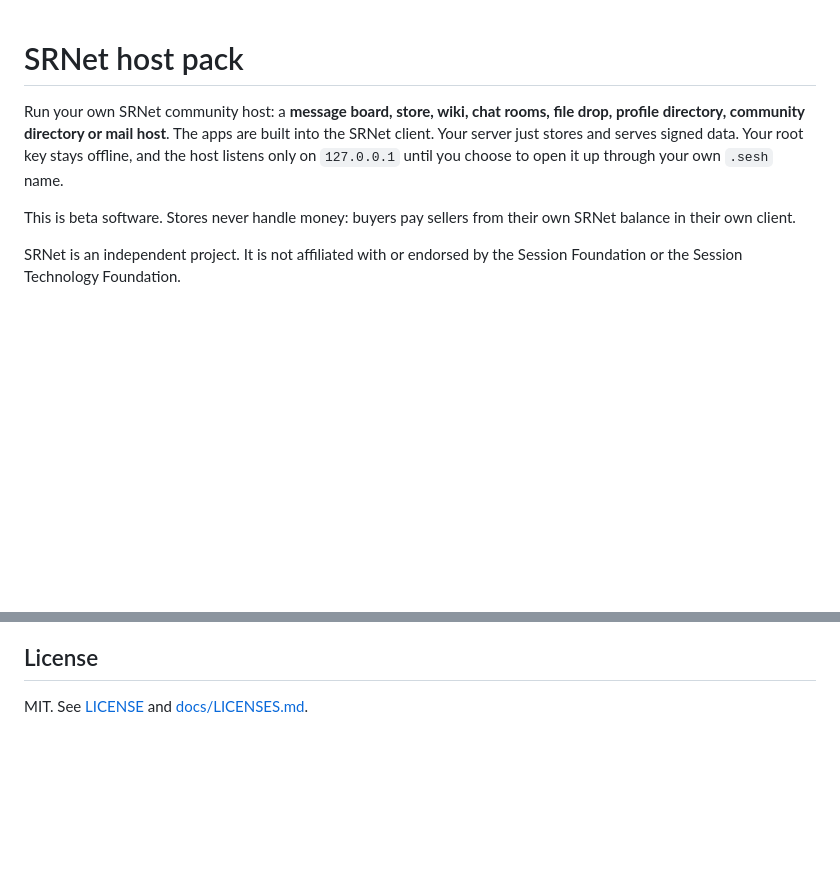
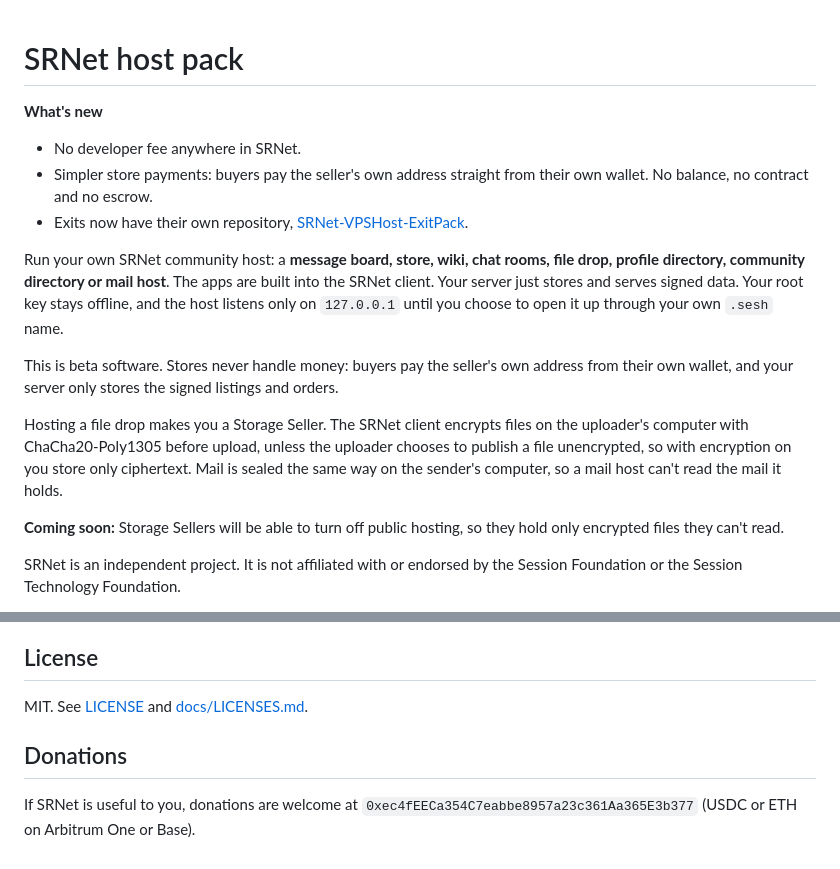
Before and after one commit to SRNet-lab/SRNet-TypedSNApp-HostPack, a Markdown page: README.md, 2 parts joined by grey strips. Drawn GitHub-style; blank space fills up the shorter version.

Commit message:
README: what's new, direct payments, Storage Sellers and encryption, donations

```diff
--- a/README.md
+++ b/README.md
@@ -1,12 +1,28 @@
 # SRNet host pack
+
+**What's new**
+
+- No developer fee anywhere in SRNet.
+- Simpler store payments: buyers pay the seller's own address straight from their own wallet. No
+  balance, no contract and no escrow.
+- Exits now have their own repository,
+  [SRNet-VPSHost-ExitPack](https://github.com/SRNet-lab/SRNet-VPSHost-ExitPack).
 
 Run your own SRNet community host: a **message board, store, wiki, chat rooms, file drop, profile
 directory, community directory or mail host**. The apps are built into the SRNet client. Your server just stores and
 serves signed data. Your root key stays offline, and the host listens only on `127.0.0.1`
 until you choose to open it up through your own `.sesh` name.
 
-This is beta software. Stores never handle money: buyers pay sellers from their own SRNet
-balance in their own client.
+This is beta software. Stores never handle money: buyers pay the seller's own address from
+their own wallet, and your server only stores the signed listings and orders.
+
+Hosting a file drop makes you a Storage Seller. The SRNet client encrypts files on the
+uploader's computer with ChaCha20-Poly1305 before upload, unless the uploader chooses to publish
+a file unencrypted, so with encryption on you store only ciphertext. Mail is sealed the same way
+on the sender's computer, so a mail host can't read the mail it holds.
+
+**Coming soon:** Storage Sellers will be able to turn off public hosting, so they hold only
+encrypted files they can't read.
 
 SRNet is an independent project. It is not affiliated with or endorsed by the Session Foundation
 or the Session Technology Foundation.
@@ -77,3 +93,8 @@ Signed release tarballs (see [RELEASING.md](RELEASING.md)) are not published yet
 ## License
 
 MIT. See [LICENSE](LICENSE) and [docs/LICENSES.md](docs/LICENSES.md).
+
+## Donations
+
+If SRNet is useful to you, donations are welcome at
+`0xec4fEECa354C7eabbe8957a23c361Aa365E3b377` (USDC or ETH on Arbitrum One or Base).
```
